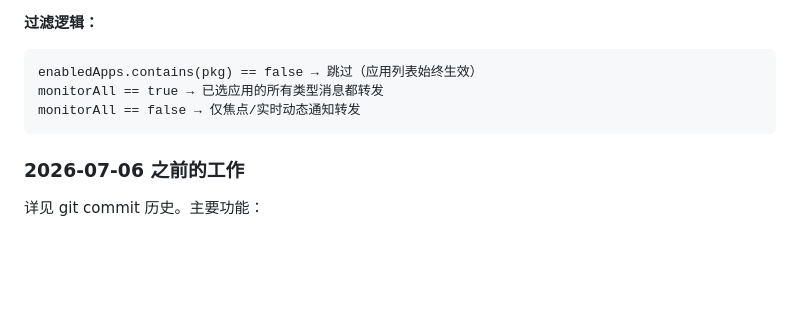
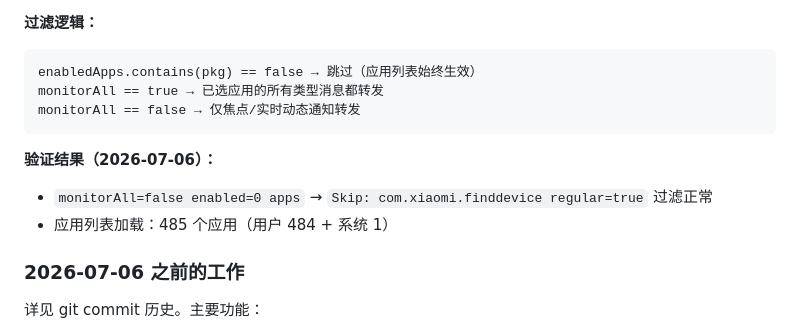
Before and after one commit to gxt0527/fbs, a Markdown page: AGENTS.md, the part around the change. Drawn GitHub-style; blank space fills up the shorter version.

Commit message:
docs: 更新过滤逻辑验证记录

````diff
--- a/AGENTS.md
+++ b/AGENTS.md
@@ -256,6 +256,10 @@ monitorAll == true → 已选应用的所有类型消息都转发
 monitorAll == false → 仅焦点/实时动态通知转发
 ```
 
+**验证结果（2026-07-06）：**
+- `monitorAll=false enabled=0 apps` → `Skip: com.xiaomi.finddevice regular=true` 过滤正常
+- 应用列表加载：485 个应用（用户 484 + 系统 1）
+
 ### 2026-07-06 之前的工作
 
 详见 git commit 历史。主要功能：
````
